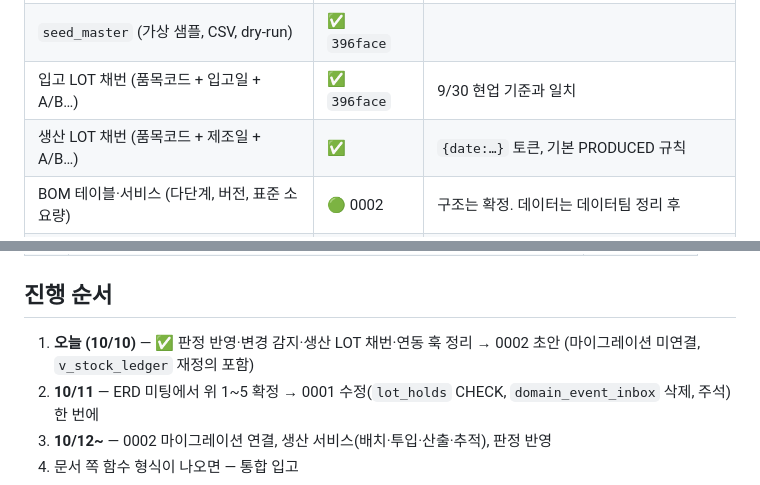
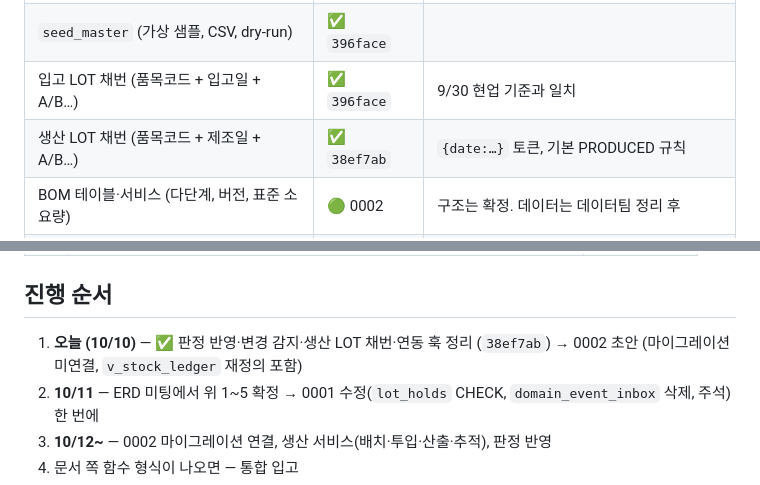
Before and after one commit to hwan20202/HACCP_Managing_Service, a Markdown page: docs/inventory-roadmap.md, 2 parts joined by grey strips. Drawn GitHub-style.

```diff
--- a/docs/inventory-roadmap.md
+++ b/docs/inventory-roadmap.md
@@ -50,7 +51,7 @@
 | 담당자·공급처·품목 API (목록·등록·수정) | ✅ `cfbdd19` | |
 | `seed_master` (가상 샘플, CSV, dry-run) | ✅ `396face` | |
 | 입고 LOT 채번 (품목코드 + 입고일 + A/B…) | ✅ `396face` | 9/30 현업 기준과 일치 |
-| 생산 LOT 채번 (품목코드 + 제조일 + A/B…) | ✅ | `{date:…}` 토큰, 기본 PRODUCED 규칙 |
+| 생산 LOT 채번 (품목코드 + 제조일 + A/B…) | ✅ `38ef7ab` | `{date:…}` 토큰, 기본 PRODUCED 규칙 |
 | BOM 테이블·서비스 (다단계, 버전, 표준 소요량) | 🟢 0002 | 구조는 확정. 데이터는 데이터팀 정리 후 |
 | 실제 기준정보 가져오기 | ⛔ | 기타가공품 포장재 코드·판매 규격 데이터 (데이터팀) |
 
@@ -195,7 +196,7 @@
 
 ## 진행 순서
 
-1. **오늘 (10/10)** — ✅ 판정 반영·변경 감지·생산 LOT 채번·연동 훅 정리 → 0002 초안 (마이그레이션 미연결, `v_stock_ledger` 재정의 포함)
+1. **오늘 (10/10)** — ✅ 판정 반영·변경 감지·생산 LOT 채번·연동 훅 정리 (`38ef7ab`) → 0002 초안 (마이그레이션 미연결, `v_stock_ledger` 재정의 포함)
 2. **10/11** — ERD 미팅에서 위 1~5 확정 → 0001 수정(`lot_holds` CHECK, `domain_event_inbox` 삭제, 주석) 한 번에
 3. **10/12~** — 0002 마이그레이션 연결, 생산 서비스(배치·투입·산출·추적), 판정 반영
 4. 문서 쪽 함수 형식이 나오면 — 통합 입고
```
Also changed, not shown: other parts of docs/inventory-roadmap.md (+8 -7 lines).
